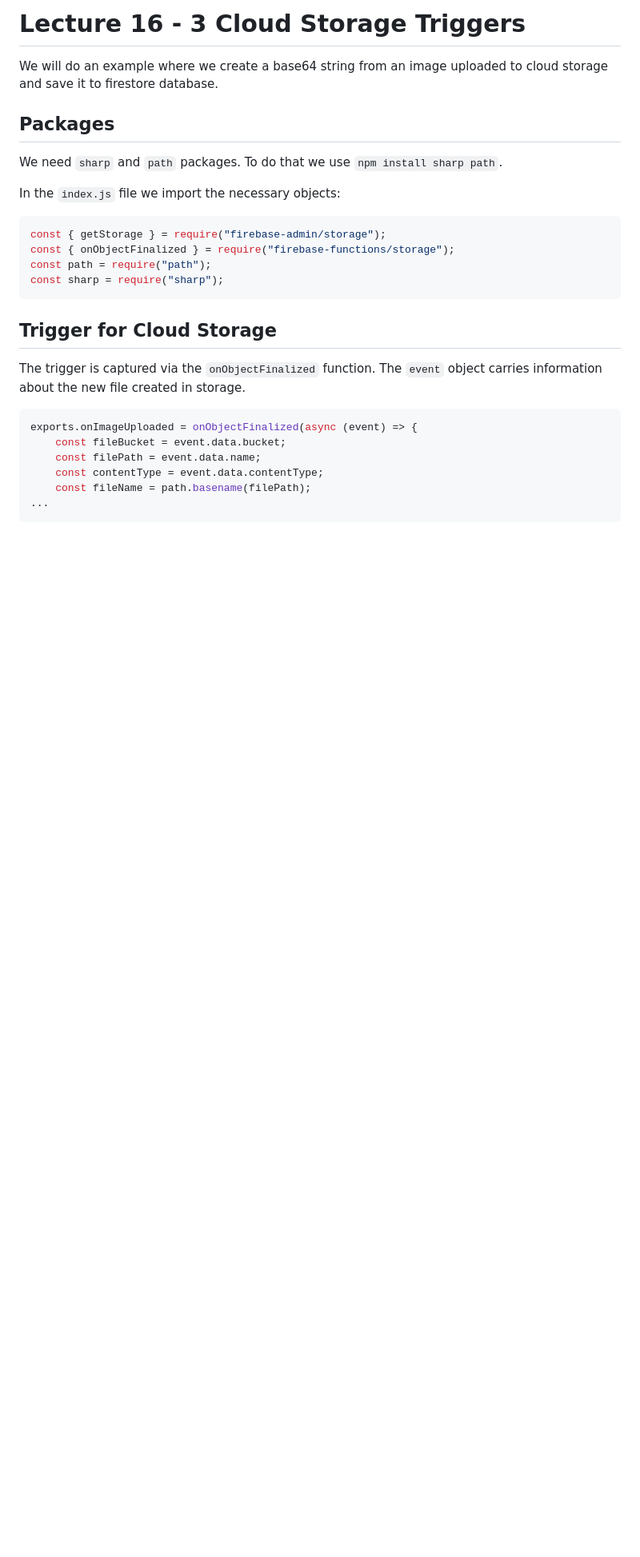
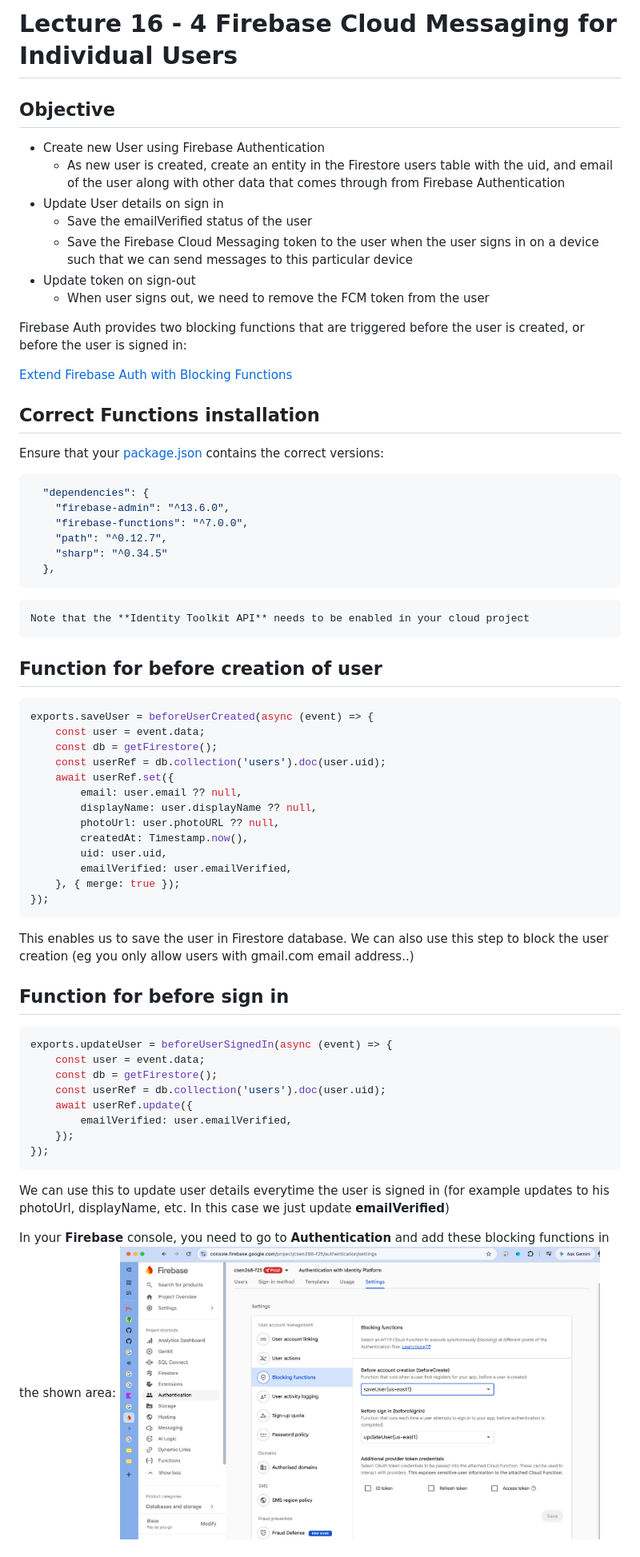
Before and after one commit to mehmetartun/CSEN268-F26, a Markdown page: README.md, the part around the change printed below. Shown: that part at 80% size. Drawn GitHub-style; pictures changed too: assets/images/BlockingFunctions.png (added); blank space fills up the shorter version.

````diff
--- a/README.md
+++ b/README.md
@@ -1,27 +1,62 @@
-# Lecture 16 - 3 Cloud Storage Triggers
+# Lecture 16 - 4 Firebase Cloud Messaging for Individual Users
 
-We will do an example where we create a base64 string from an image uploaded to cloud storage and save it to firestore database.
+## Objective
+- Create new User using Firebase Authentication
+    - As new user is created, create an entity in the Firestore users table with the uid, and email of the user along with other data that comes through from Firebase Authentication
+- Update User details on sign in
+    - Save the emailVerified status of the user
+    - Save the Firebase Cloud Messaging token to the user when the user signs in on a device such that we can send messages to this particular device
+- Update token on sign-out
+    - When user signs out, we need to remove the FCM token from the user
 
-## Packages
+Firebase Auth provides two blocking functions that are triggered before the user is created, or before the user is signed in:
 
-We need `sharp` and `path` packages. To do that we use `npm install sharp path`.
+[Extend Firebase Auth with Blocking Functions](https://firebase.google.com/docs/auth/extend-with-blocking-functions)
 
-In the `index.js` file we import the necessary objects:
+## Correct Functions installation
+Ensure that your [package.json](functions/package.json) contains the correct versions:
 ```javascript
-const { getStorage } = require("firebase-admin/storage");
-const { onObjectFinalized } = require("firebase-functions/storage");
-const path = require("path");
-const sharp = require("sharp");
+  "dependencies": {
+    "firebase-admin": "^13.6.0",
+    "firebase-functions": "^7.0.0",
+    "path": "^0.12.7",
+    "sharp": "^0.34.5"
+  },
 ```
 
-## Trigger for Cloud Storage
+    Note that the **Identity Toolkit API** needs to be enabled in your cloud project
 
-The trigger is captured via the `onObjectFinalized` function. The `event` object carries information about the new file created in storage.
+## Function for before creation of user
+```javascript
+exports.saveUser = beforeUserCreated(async (event) => {
+    const user = event.data;
+    const db = getFirestore();
+    const userRef = db.collection('users').doc(user.uid);
+    await userRef.set({
+        email: user.email ?? null,
+        displayName: user.displayName ?? null,
+        photoUrl: user.photoURL ?? null,
+        createdAt: Timestamp.now(),
+        uid: user.uid,
+        emailVerified: user.emailVerified,
+    }, { merge: true });
+});
+```
+This enables us to save the user in Firestore database. We can also use this step to block the user creation (eg you only allow users with gmail.com email address..)
 
+## Function for before sign in
 ```javascript
-exports.onImageUploaded = onObjectFinalized(async (event) => {
-    const fileBucket = event.data.bucket;
-    const filePath = event.data.name;
-    const contentType = event.data.contentType;
-    const fileName = path.basename(filePath);
-...
+exports.updateUser = beforeUserSignedIn(async (event) => {
+    const user = event.data;
+    const db = getFirestore();
+    const userRef = db.collection('users').doc(user.uid);
+    await userRef.update({
+        emailVerified: user.emailVerified,
+    });
+});
+```
+We can use this to update user details everytime the user is signed in (for example updates to his photoUrl, displayName, etc. In this case we just update **emailVerified**)
+
+In your **Firebase** console, you need to go to **Authentication** and add these blocking functions in the shown area:
+<img src="assets/images/BlockingFunctions.png" width="600">
+
````
Also changed, not shown: other parts of README.md (+117 -28 lines), 11 other files.
